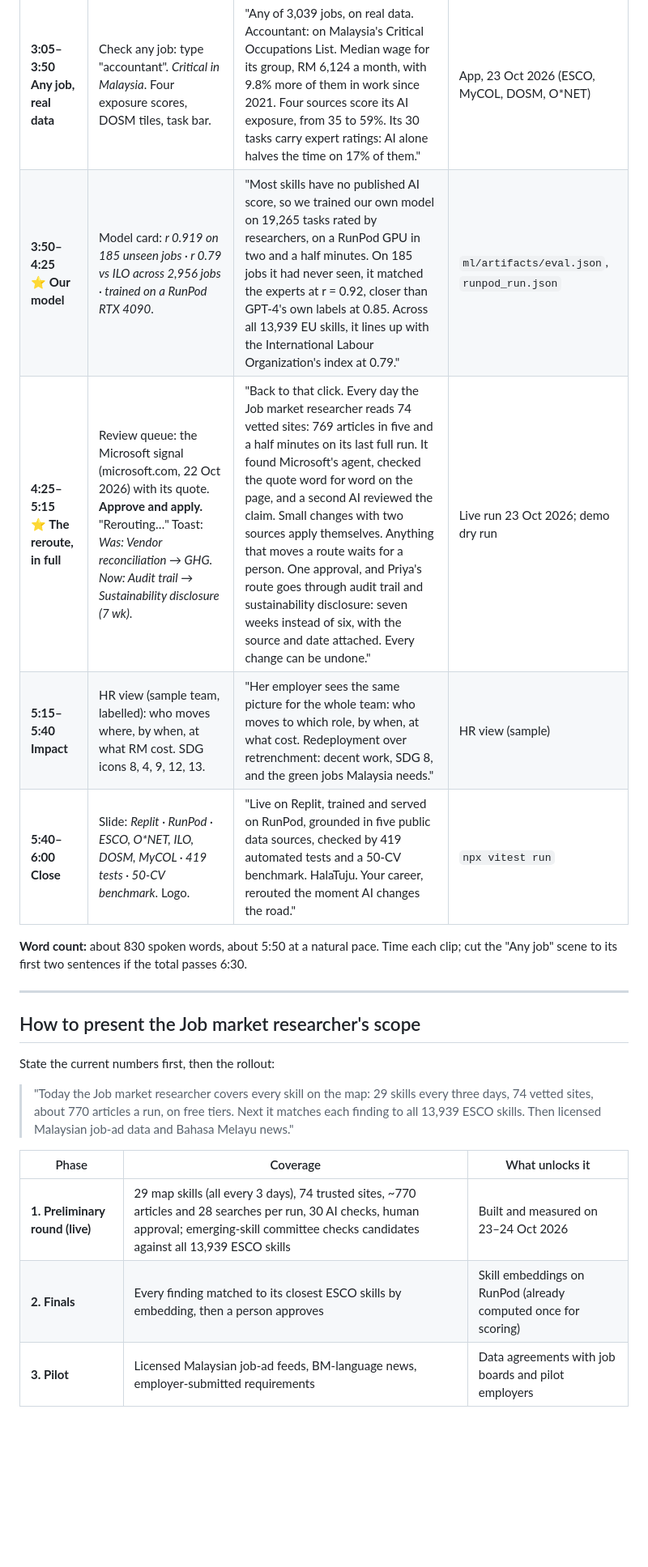
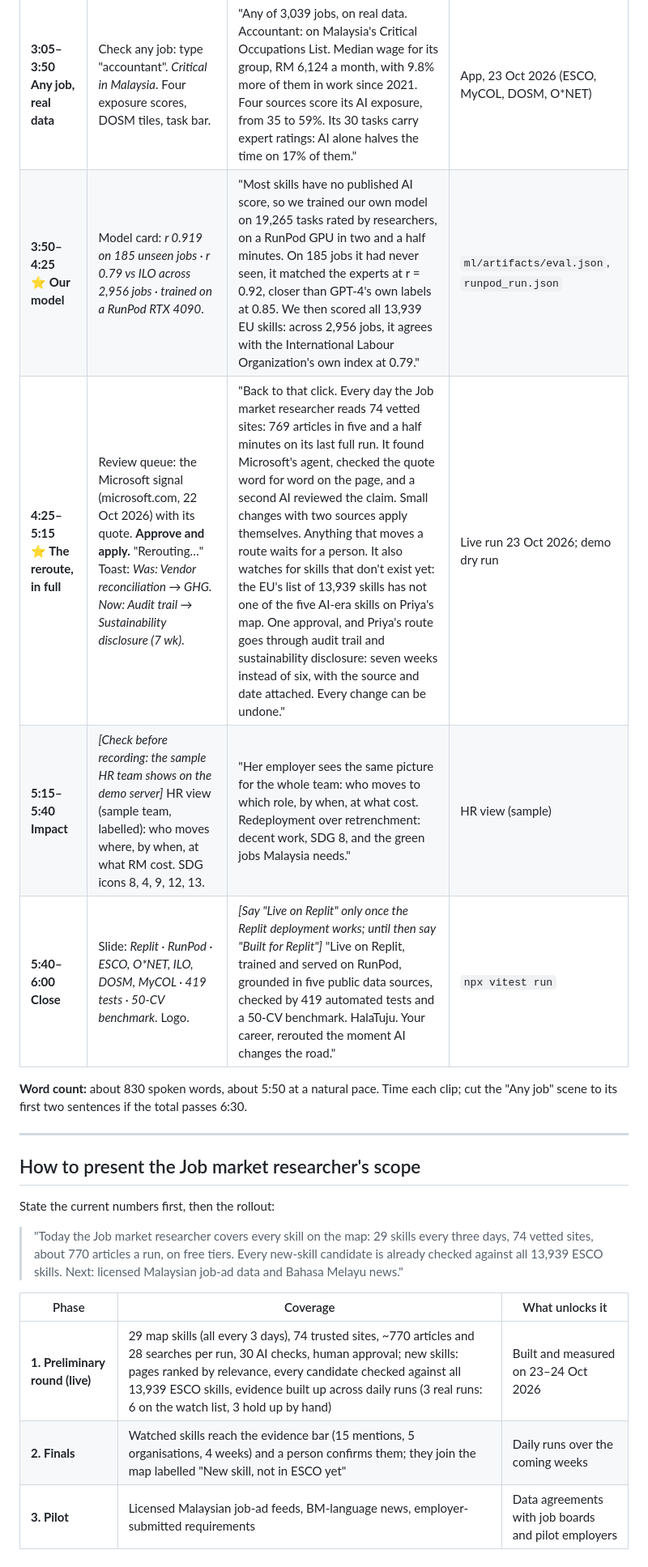
Before and after one commit to shenenleow10521/SdcHackathon, a Markdown page: docs/PITCH.md, the part around one of its changes. Shown at 81% size. Rendered like a GitHub page; blank space fills up the shorter version.

Commit message:
Video script: correct the ILO comparison, add the emerging-skill line, mark Replit and prop checks

```diff
--- a/docs/PITCH.md
+++ b/docs/PITCH.md
@@ -37,10 +37,10 @@ If time runs short, cut detail. Never cut these three.
 | **1:50–2:35**<br>**Her route** | Sustainability sector → **ESG & Carbon Reporting Analyst, 57%** → Set as my goal. Route rows: *Fastest 6 wk · Balanced 7 · Safest 10*. Next up: free GHG course. | "She wants work that matters. ESG and carbon reporting fits her at 57%: eleven years of tracing every number back to a source document carry straight into carbon accounting. Three routes: 6, 7 or 10 weeks. The fastest gets her job-ready in 11 weeks at six hours a week, 15 weeks before her deadline, on free courses." | Demo dry run |
 | **2:35–3:05**<br>**⭐ 1,000 futures** | Card: *Your plan works in 100% of 1,000 possible futures*. Open the Safest route: *88%, fails mostly when study time drops below 5 hours a week*. | "Then we test the plan in 1,000 possible futures: slow AI, fast AI, busy months, and our own AI estimates off by their measured error. Her plan works in 100% of them. The slower Safest route holds in 88%, and HalaTuju tells her exactly why: weeks when she studies under five hours." | `shared/engine.js` stressTest; README |
 | **3:05–3:50**<br>**Any job, real data** | Check any job: type "accountant". *Critical in Malaysia*. Four exposure scores, DOSM tiles, task bar. | "Any of 3,039 jobs, on real data. Accountant: on Malaysia's Critical Occupations List. Median wage for its group, RM 6,124 a month, with 9.8% more of them in work since 2021. Four sources score its AI exposure, from 35 to 59%. Its 30 tasks carry expert ratings: AI alone halves the time on 17% of them." | App, 23 Oct 2026 (ESCO, MyCOL, DOSM, O\*NET) |
-| **3:50–4:25**<br>**⭐ Our model** | Model card: *r 0.919 on 185 unseen jobs · r 0.79 vs ILO across 2,956 jobs · trained on a RunPod RTX 4090*. | "Most skills have no published AI score, so we trained our own model on 19,265 tasks rated by researchers, on a RunPod GPU in two and a half minutes. On 185 jobs it had never seen, it matched the experts at r = 0.92, closer than GPT-4's own labels at 0.85. Across all 13,939 EU skills, it lines up with the International Labour Organization's index at 0.79." | `ml/artifacts/eval.json`, `runpod_run.json` |
-| **4:25–5:15**<br>**⭐ The reroute, in full** | Review queue: the Microsoft signal (microsoft.com, 22 Oct 2026) with its quote. **Approve and apply.** "Rerouting…" Toast: *Was: Vendor reconciliation → GHG. Now: Audit trail → Sustainability disclosure (7 wk)*. | "Back to that click. Every day the Job market researcher reads 74 vetted sites: 769 articles in five and a half minutes on its last full run. It found Microsoft's agent, checked the quote word for word on the page, and a second AI reviewed the claim. Small changes with two sources apply themselves. Anything that moves a route waits for a person. One approval, and Priya's route goes through audit trail and sustainability disclosure: seven weeks instead of six, with the source and date attached. Every change can be undone." | Live run 23 Oct 2026; demo dry run |
-| **5:15–5:40**<br>**Impact** | HR view (sample team, labelled): who moves where, by when, at what RM cost. SDG icons 8, 4, 9, 12, 13. | "Her employer sees the same picture for the whole team: who moves to which role, by when, at what cost. Redeployment over retrenchment: decent work, SDG 8, and the green jobs Malaysia needs." | HR view (sample) |
-| **5:40–6:00**<br>**Close** | Slide: *Replit · RunPod · ESCO, O\*NET, ILO, DOSM, MyCOL · 419 tests · 50-CV benchmark*. Logo. | "Live on Replit, trained and served on RunPod, grounded in five public data sources, checked by 419 automated tests and a 50-CV benchmark. HalaTuju. Your career, rerouted the moment AI changes the road." | `npx vitest run` |
+| **3:50–4:25**<br>**⭐ Our model** | Model card: *r 0.919 on 185 unseen jobs · r 0.79 vs ILO across 2,956 jobs · trained on a RunPod RTX 4090*. | "Most skills have no published AI score, so we trained our own model on 19,265 tasks rated by researchers, on a RunPod GPU in two and a half minutes. On 185 jobs it had never seen, it matched the experts at r = 0.92, closer than GPT-4's own labels at 0.85. We then scored all 13,939 EU skills: across 2,956 jobs, it agrees with the International Labour Organization's own index at 0.79." | `ml/artifacts/eval.json`, `runpod_run.json` |
+| **4:25–5:15**<br>**⭐ The reroute, in full** | Review queue: the Microsoft signal (microsoft.com, 22 Oct 2026) with its quote. **Approve and apply.** "Rerouting…" Toast: *Was: Vendor reconciliation → GHG. Now: Audit trail → Sustainability disclosure (7 wk)*. | "Back to that click. Every day the Job market researcher reads 74 vetted sites: 769 articles in five and a half minutes on its last full run. It found Microsoft's agent, checked the quote word for word on the page, and a second AI reviewed the claim. Small changes with two sources apply themselves. Anything that moves a route waits for a person. It also watches for skills that don't exist yet: the EU's list of 13,939 skills has not one of the five AI-era skills on Priya's map. One approval, and Priya's route goes through audit trail and sustainability disclosure: seven weeks instead of six, with the source and date attached. Every change can be undone." | Live run 23 Oct 2026; demo dry run |
+| **5:15–5:40**<br>**Impact** | _[Check before recording: the sample HR team shows on the demo server]_ HR view (sample team, labelled): who moves where, by when, at what RM cost. SDG icons 8, 4, 9, 12, 13. | "Her employer sees the same picture for the whole team: who moves to which role, by when, at what cost. Redeployment over retrenchment: decent work, SDG 8, and the green jobs Malaysia needs." | HR view (sample) |
+| **5:40–6:00**<br>**Close** | Slide: *Replit · RunPod · ESCO, O\*NET, ILO, DOSM, MyCOL · 419 tests · 50-CV benchmark*. Logo. | _[Say "Live on Replit" only once the Replit deployment works; until then say "Built for Replit"]_ "Live on Replit, trained and served on RunPod, grounded in five public data sources, checked by 419 automated tests and a 50-CV benchmark. HalaTuju. Your career, rerouted the moment AI changes the road." | `npx vitest run` |
 
 **Word count:** about 830 spoken words, about 5:50 at a natural pace. Time each clip; cut the "Any job" scene to its first two sentences if the total passes 6:30.
 
@@ -50,12 +50,12 @@ If time runs short, cut detail. Never cut these three.
 
 State the current numbers first, then the rollout:
 
-> "Today the Job market researcher covers every skill on the map: 29 skills every three days, 74 vetted sites, about 770 articles a run, on free tiers. Next it matches each finding to all 13,939 ESCO skills. Then licensed Malaysian job-ad data and Bahasa Melayu news."
+> "Today the Job market researcher covers every skill on the map: 29 skills every three days, 74 vetted sites, about 770 articles a run, on free tiers. Every new-skill candidate is already checked against all 13,939 ESCO skills. Next: licensed Malaysian job-ad data and Bahasa Melayu news."
 
 | Phase | Coverage | What unlocks it |
 |---|---|---|
-| **1. Preliminary round (live)** | 29 map skills (all every 3 days), 74 trusted sites, ~770 articles and 28 searches per run, 30 AI checks, human approval; emerging-skill committee checks candidates against all 13,939 ESCO skills | Built and measured on 23–24 Oct 2026 |
-| **2. Finals** | Every finding matched to its closest ESCO skills by embedding, then a person approves | Skill embeddings on RunPod (already computed once for scoring) |
+| **1. Preliminary round (live)** | 29 map skills (all every 3 days), 74 trusted sites, ~770 articles and 28 searches per run, 30 AI checks, human approval; new skills: pages ranked by relevance, every candidate checked against all 13,939 ESCO skills, evidence built up across daily runs (3 real runs: 6 on the watch list, 3 hold up by hand) | Built and measured on 23–24 Oct 2026 |
+| **2. Finals** | Watched skills reach the evidence bar (15 mentions, 5 organisations, 4 weeks) and a person confirms them; they join the map labelled "New skill, not in ESCO yet" | Daily runs over the coming weeks |
 | **3. Pilot** | Licensed Malaysian job-ad feeds, BM-language news, employer-submitted requirements | Data agreements with job boards and pilot employers |
 
 ---
```
Also changed, not shown: other parts of docs/PITCH.md (+1 -1 lines).
